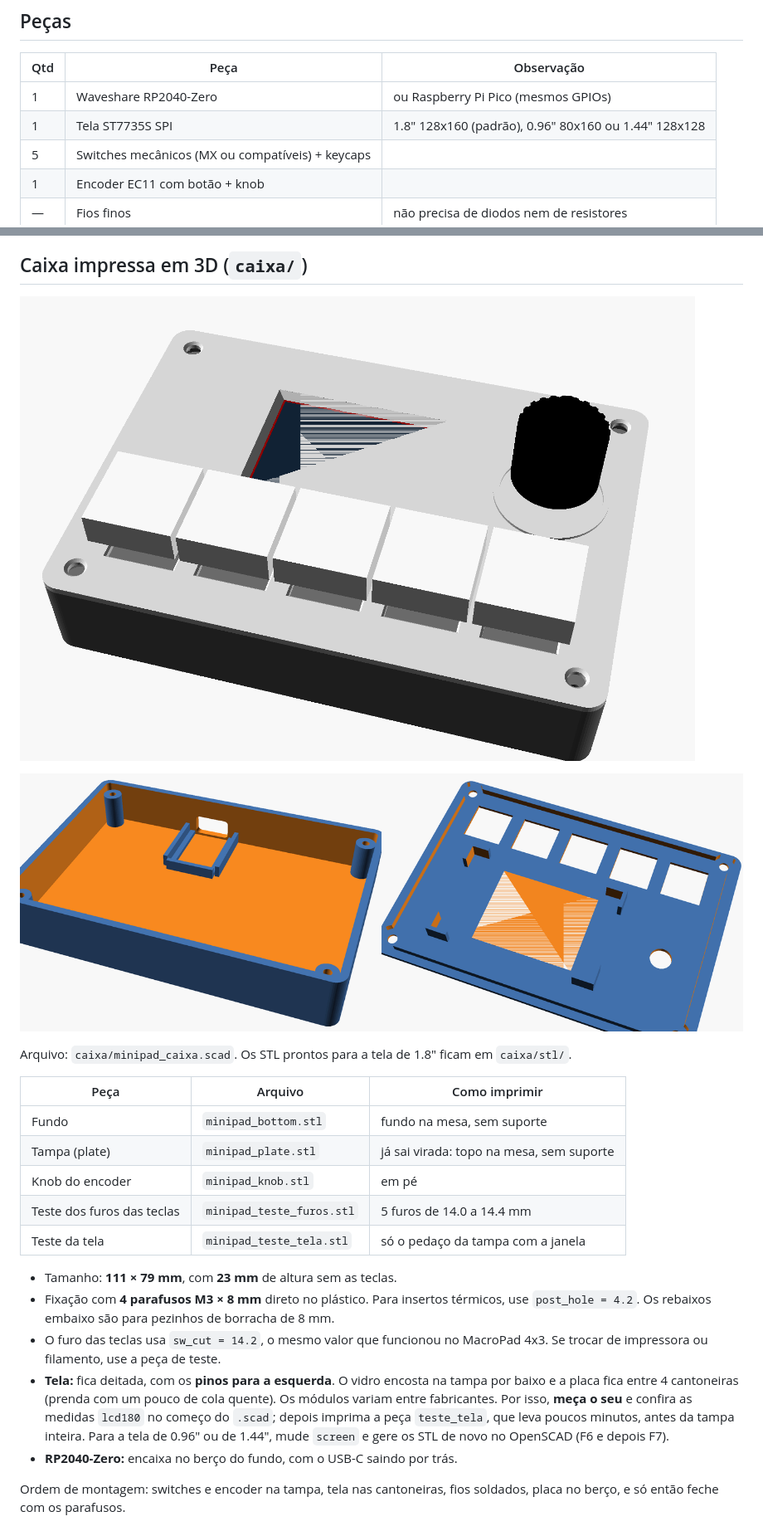
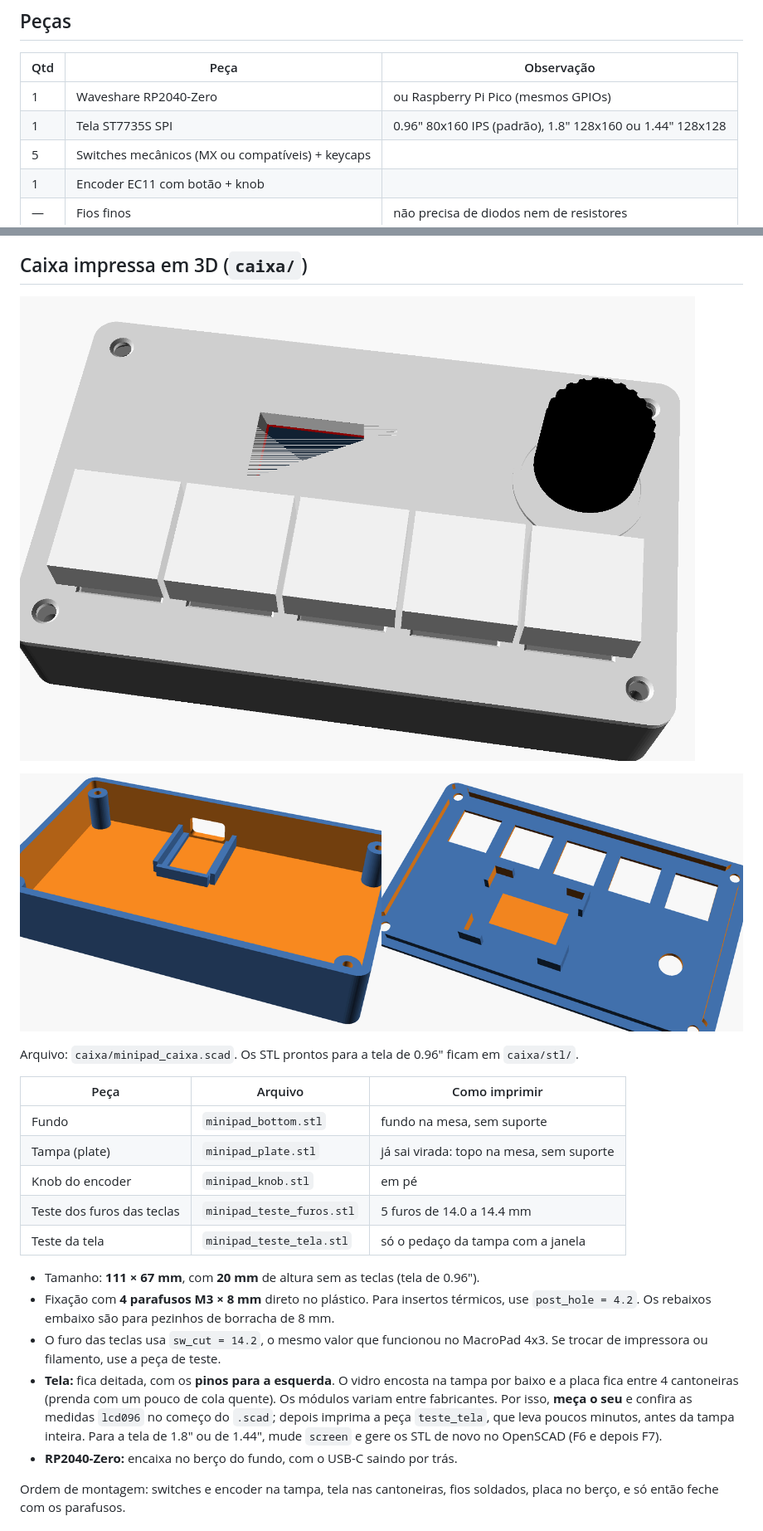
Before and after one commit to srspinho/minimacropad, a Markdown page: README.md, 2 parts joined by grey strips. Shown at 83% size. GitHub-like rendering; pictures changed too: docs/caixa.png, docs/caixa_pecas.png.

Commit message:
MiniPad: default to 0.96in 80x160 display (firmware, test sketch, case, previews)
Case strip shrinks with the smaller screen: 111 x 67 mm.

Co-Authored-By: Claude Opus 5.5 <noreply@anthropic.com>
Claude-Session: https://claude.ai/code/session_01PQLPSX1C5FNmtUgiH5JUGi

```diff
--- a/README.md
+++ b/README.md
@@ -33,7 +33,7 @@ tela colorida **ST7735S** (SPI de 4 fios). A placa é uma **Waveshare RP2040-Zer
 | Qtd | Peça | Observação |
 |---|---|---|
 | 1 | Waveshare RP2040-Zero | ou Raspberry Pi Pico (mesmos GPIOs) |
-| 1 | Tela ST7735S SPI | 1.8" 128x160 (padrão), 0.96" 80x160 ou 1.44" 128x128 |
+| 1 | Tela ST7735S SPI | 0.96" 80x160 IPS (padrão), 1.8" 128x160 ou 1.44" 128x128 |
 | 5 | Switches mecânicos (MX ou compatíveis) + keycaps | |
 | 1 | Encoder EC11 com botão + knob | |
 | — | Fios finos | não precisa de diodos nem de resistores |
@@ -83,7 +83,7 @@ solte os dois. A placa vira um pendrive e o IDE grava nela.
 
 ![Fundo e tampa vista por baixo](docs/caixa_pecas.png)
 
-Arquivo: `caixa/minipad_caixa.scad`. Os STL prontos para a tela de 1.8" ficam em `caixa/stl/`.
+Arquivo: `caixa/minipad_caixa.scad`. Os STL prontos para a tela de 0.96" ficam em `caixa/stl/`.
 
 | Peça | Arquivo | Como imprimir |
 |---|---|---|
@@ -93,7 +93,7 @@ Arquivo: `caixa/minipad_caixa.scad`. Os STL prontos para a tela de 1.8" ficam em
 | Teste dos furos das teclas | `minipad_teste_furos.stl` | 5 furos de 14.0 a 14.4 mm |
 | Teste da tela | `minipad_teste_tela.stl` | só o pedaço da tampa com a janela |
 
-- Tamanho: **111 × 79 mm**, com **23 mm** de altura sem as teclas.
+- Tamanho: **111 × 67 mm**, com **20 mm** de altura sem as teclas (tela de 0.96").
 - Fixação com **4 parafusos M3 × 8 mm** direto no plástico. Para insertos
   térmicos, use `post_hole = 4.2`. Os rebaixos embaixo são para pezinhos de borracha de 8 mm.
 - O furo das teclas usa `sw_cut = 14.2`, o mesmo valor que funcionou no
@@ -101,9 +101,9 @@ Arquivo: `caixa/minipad_caixa.scad`. Os STL prontos para a tela de 1.8" ficam em
 - **Tela:** fica deitada, com os **pinos para a esquerda**. O vidro encosta na
   tampa por baixo e a placa fica entre 4 cantoneiras (prenda com um pouco de cola
   quente). Os módulos variam entre fabricantes. Por isso, **meça o seu** e
-  confira as medidas `lcd180` no começo do `.scad`; depois imprima a peça
+  confira as medidas `lcd096` no começo do `.scad`; depois imprima a peça
   `teste_tela`, que leva poucos minutos, antes da tampa inteira. Para a tela de
-  0.96" ou de 1.44", mude `screen` e gere os STL de novo no OpenSCAD (F6 e depois F7).
+  1.8" ou de 1.44", mude `screen` e gere os STL de novo no OpenSCAD (F6 e depois F7).
 - **RP2040-Zero:** encaixa no berço do fundo, com o USB-C saindo por trás.
 
 Ordem de montagem: switches e encoder na tampa, tela nas cantoneiras, fios
```
Also changed, not shown: docs/outras_telas.png, docs/telas.png, 10 other files.
